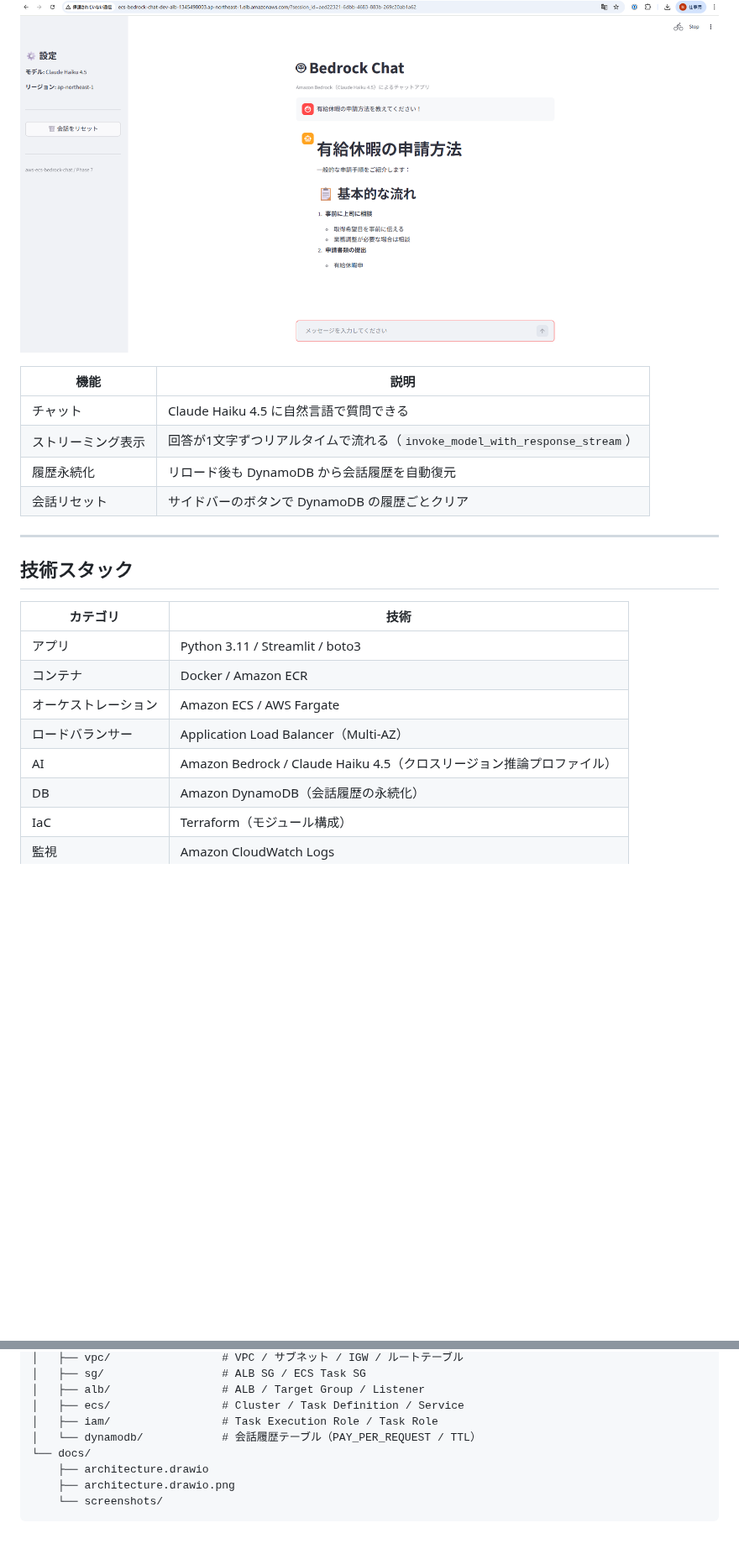
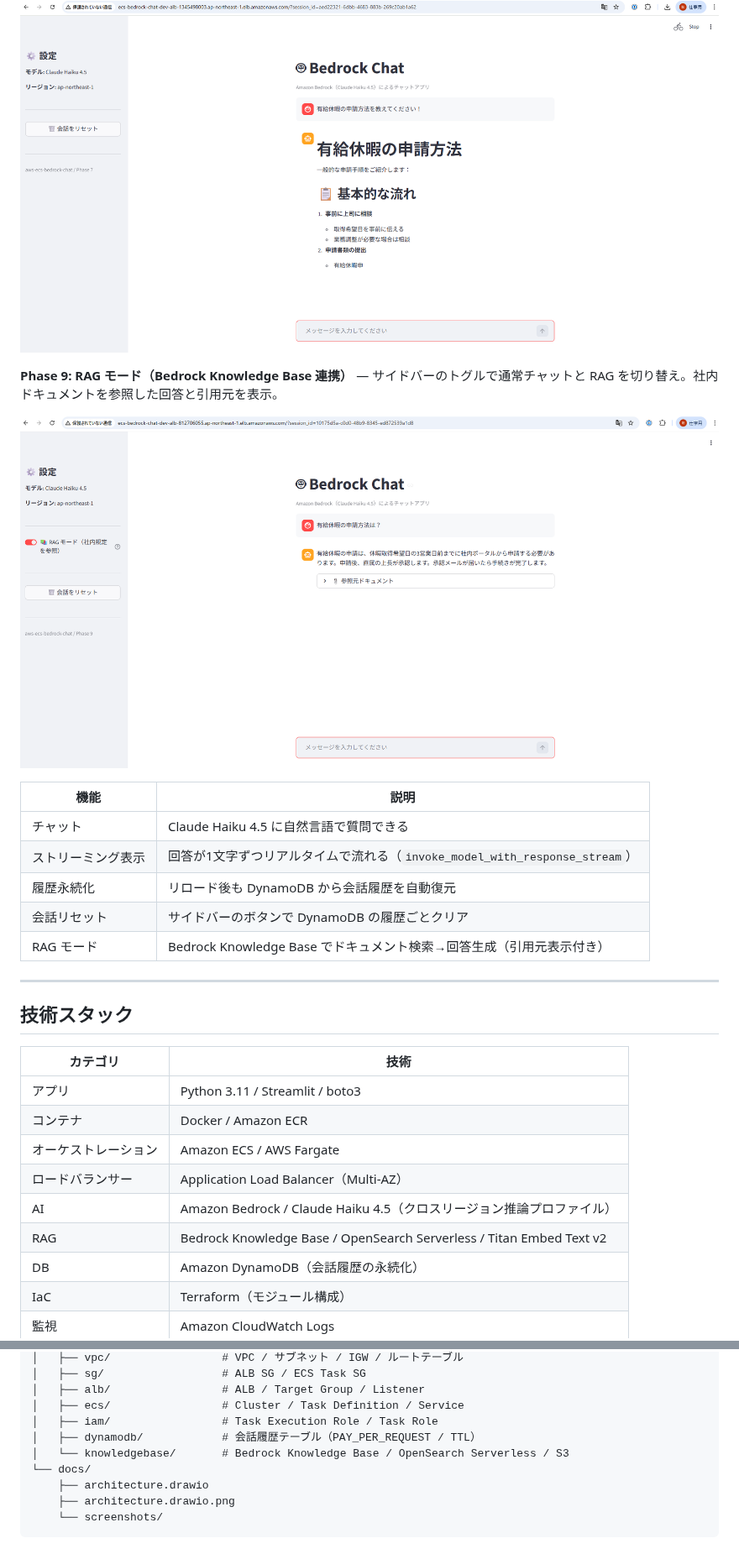
Before and after one commit to satoshif1977/aws-ecs-bedrock-chat, a Markdown page: README.md, 2 parts joined by grey strips. Shown at 84% size. GitHub-like rendering; pictures changed too: docs/screenshots/app-demo-phase9-rag.png (added); blank space fills up the shorter version.

```diff
--- a/README.md
+++ b/README.md
@@ -37,12 +40,17 @@ URL に自動で `?session_id=xxxx` が付与され、**ブラウザをリロー
 
 ![App Demo Phase7 Streaming](docs/screenshots/app-demo-phase7-streaming.png)
 
+**Phase 9: RAG モード（Bedrock Knowledge Base 連携）** — サイドバーのトグルで通常チャットと RAG を切り替え。社内ドキュメントを参照した回答と引用元を表示。
+
+![App Demo Phase9 RAG](docs/screenshots/app-demo-phase9-rag.png)
+
 | 機能 | 説明 |
 |---|---|
 | チャット | Claude Haiku 4.5 に自然言語で質問できる |
 | ストリーミング表示 | 回答が1文字ずつリアルタイムで流れる（`invoke_model_with_response_stream`） |
 | 履歴永続化 | リロード後も DynamoDB から会話履歴を自動復元 |
 | 会話リセット | サイドバーのボタンで DynamoDB の履歴ごとクリア |
+| RAG モード | Bedrock Knowledge Base でドキュメント検索→回答生成（引用元表示付き） |
 
 ---
 
@@ -55,6 +63,7 @@ URL に自動で `?session_id=xxxx` が付与され、**ブラウザをリロー
 | オーケストレーション | Amazon ECS / AWS Fargate |
 | ロードバランサー | Application Load Balancer（Multi-AZ） |
 | AI | Amazon Bedrock / Claude Haiku 4.5（クロスリージョン推論プロファイル） |
+| RAG | Bedrock Knowledge Base / OpenSearch Serverless / Titan Embed Text v2 |
 | DB | Amazon DynamoDB（会話履歴の永続化） |
 | IaC | Terraform（モジュール構成） |
 | 監視 | Amazon CloudWatch Logs |
@@ -82,7 +91,8 @@ aws-ecs-bedrock-chat/
 │   ├── alb/                 # ALB / Target Group / Listener
 │   ├── ecs/                 # Cluster / Task Definition / Service
 │   ├── iam/                 # Task Execution Role / Task Role
-│   └── dynamodb/            # 会話履歴テーブル（PAY_PER_REQUEST / TTL）
+│   ├── dynamodb/            # 会話履歴テーブル（PAY_PER_REQUEST / TTL）
+│   └── knowledgebase/       # Bedrock Knowledge Base / OpenSearch Serverless / S3
 └── docs/
     ├── architecture.drawio
     ├── architecture.drawio.png
```
Also changed, not shown: other parts of README.md (+8 -0 lines), docs/スクリーンショット 2026-04-14 104424.png (added), 8 other files.
